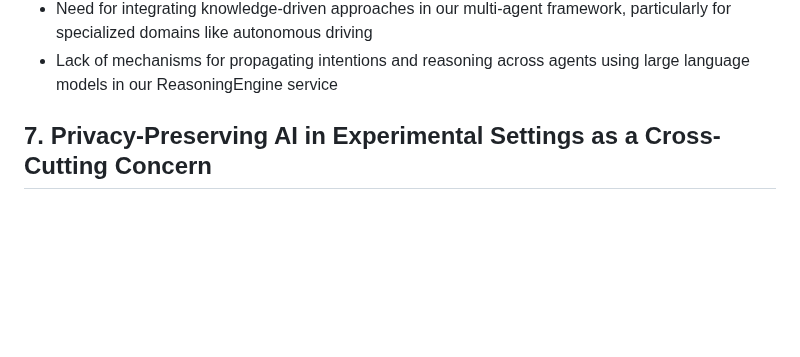
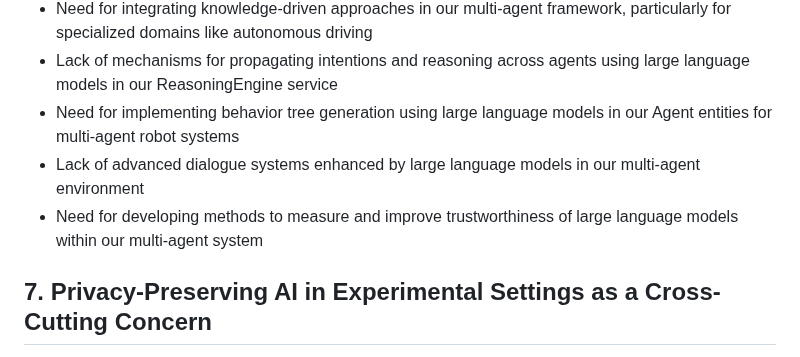
Before and after one commit to ryanklee/think-taink, a Markdown page: docs/problem_statements.md, the part around the change. Rendered like a GitHub page; blank space fills up the shorter version.

Commit message:
fix: update search/replace block in docs/problem_statements.md

```diff
--- a/docs/problem_statements.md
+++ b/docs/problem_statements.md
@@ -201,6 +201,9 @@ Gaps/Inconsistencies:
 - Lack of frameworks for simulating complex historical scenarios using LLM-based multi-agent systems in our Experiment aggregate
 - Need for integrating knowledge-driven approaches in our multi-agent framework, particularly for specialized domains like autonomous driving
 - Lack of mechanisms for propagating intentions and reasoning across agents using large language models in our ReasoningEngine service
+- Need for implementing behavior tree generation using large language models in our Agent entities for multi-agent robot systems
+- Lack of advanced dialogue systems enhanced by large language models in our multi-agent environment
+- Need for developing methods to measure and improve trustworthiness of large language models within our multi-agent system
 
 ## 7. Privacy-Preserving AI in Experimental Settings as a Cross-Cutting Concern
 
```
